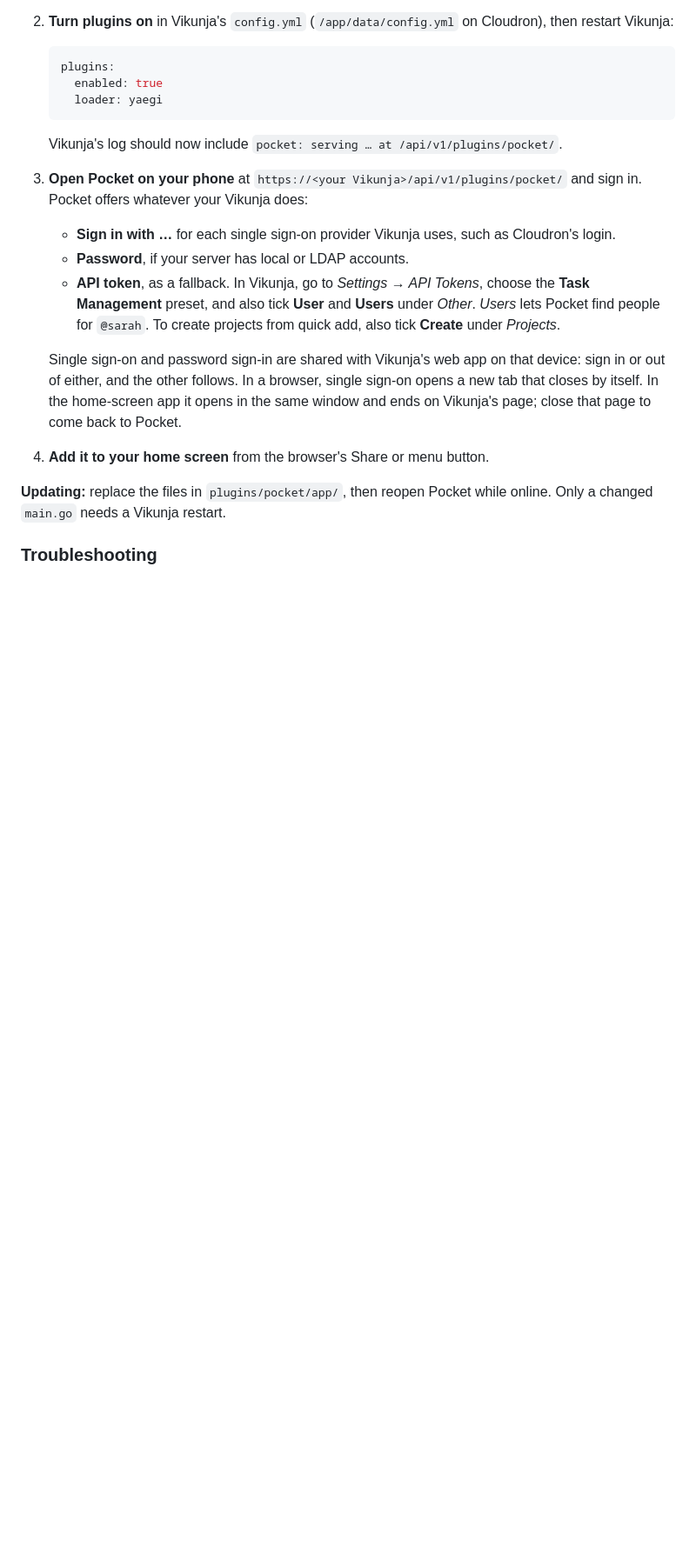
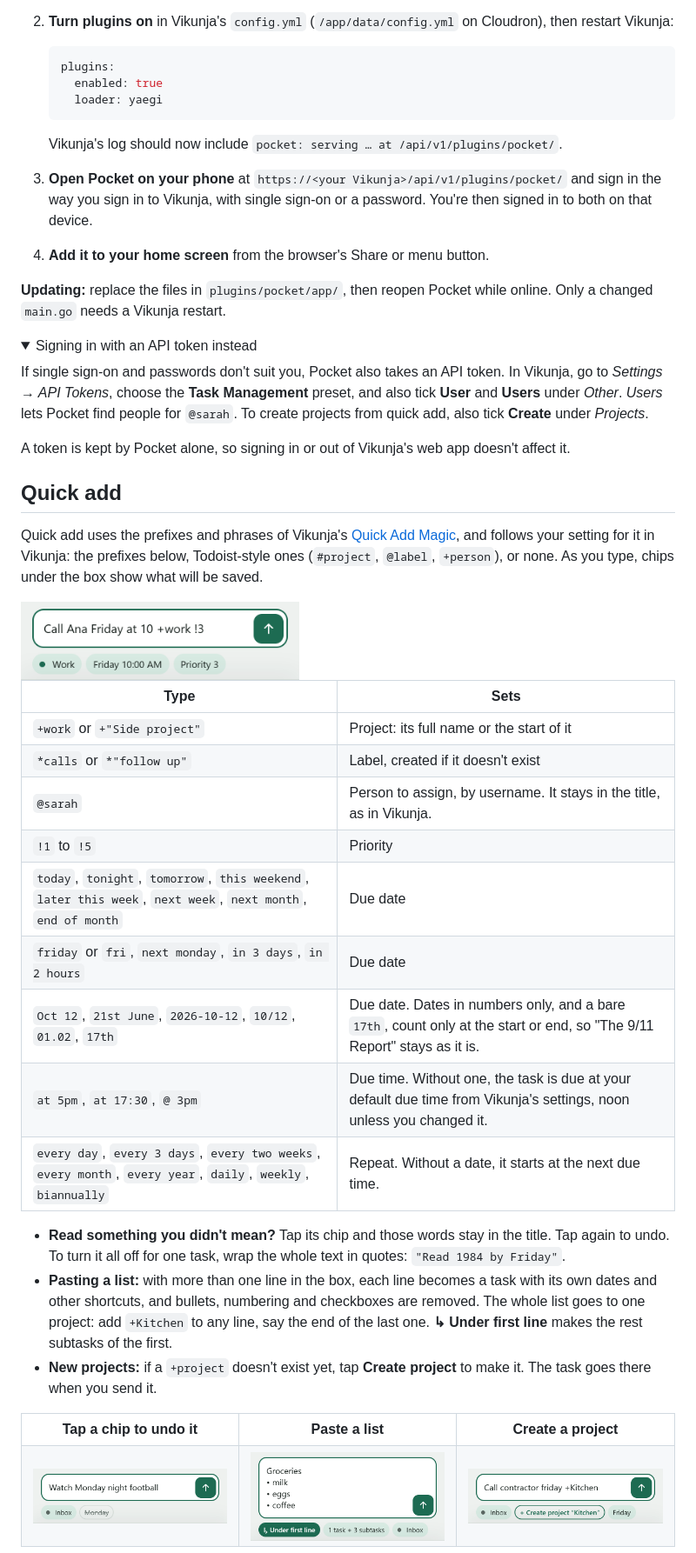
Before and after one commit to ssweber/pocket-for-vikunja, a Markdown page: README.md, the part around one of its changes. Shown at 87% size. Rendered like a GitHub page; folded sections open; blank space fills up the shorter version.

```diff
--- a/README.md
+++ b/README.md
@@ -98,15 +57,53 @@ Pocket runs as a plugin inside your Vikunja, which serves it at `https://<your V
 
    Vikunja's log should now include `pocket: serving … at /api/v1/plugins/pocket/`.
 
-3. **Open Pocket on your phone** at `https://<your Vikunja>/api/v1/plugins/pocket/` and sign in. Pocket offers whatever your Vikunja does:
-   - **Sign in with …** for each single sign-on provider Vikunja uses, such as Cloudron's login.
-   - **Password**, if your server has local or LDAP accounts.
-   - **API token**, as a fallback. In Vikunja, go to *Settings → API Tokens*, choose the **Task Management** preset, and also tick **User** and **Users** under *Other*. *Users* lets Pocket find people for `@sarah`. To create projects from quick add, also tick **Create** under *Projects*.
-
-   Single sign-on and password sign-in are shared with Vikunja's web app on that device: sign in or out of either, and the other follows. In a browser, single sign-on opens a new tab that closes by itself. In the home-screen app it opens in the same window and ends on Vikunja's page; close that page to come back to Pocket.
+3. **Open Pocket on your phone** at `https://<your Vikunja>/api/v1/plugins/pocket/` and sign in the way you sign in to Vikunja, with single sign-on or a password. You're then signed in to both on that device.
 
 4. **Add it to your home screen** from the browser's Share or menu button.
 
 **Updating:** replace the files in `plugins/pocket/app/`, then reopen Pocket while online. Only a changed `main.go` needs a Vikunja restart.
 
-### Troubleshooting
+<details>
+<summary>Signing in with an API token instead</summary>
+
+If single sign-on and passwords don't suit you, Pocket also takes an API token. In Vikunja, go to *Settings → API Tokens*, choose the **Task Management** preset, and also tick **User** and **Users** under *Other*. *Users* lets Pocket find people for `@sarah`. To create projects from quick add, also tick **Create** under *Projects*.
+
+A token is kept by Pocket alone, so signing in or out of Vikunja's web app doesn't affect it.
+
+</details>
+
+## Quick add
+
+Quick add uses the prefixes and phrases of Vikunja's [Quick Add Magic](https://vikunja.io/help/quick-add-magic/), and follows your setting for it in Vikunja: the prefixes below, Todoist-style ones (`#project`, `@label`, `+person`), or none. As you type, chips under the box show what will be saved.
+
+<img src="docs/screenshots/pocket-capture.png" width="320" alt="Typing 'Call Ana Friday at 10 +work !3' shows chips for Work, Friday 10:00 AM and Priority 3">
+
+| Type | Sets |
+|---|---|
+| `+work` or `+"Side project"` | Project: its full name or the start of it |
+| `*calls` or `*"follow up"` | Label, created if it doesn't exist |
+| `@sarah` | Person to assign, by username. It stays in the title, as in Vikunja. |
+| `!1` to `!5` | Priority |
+| `today`, `tonight`, `tomorrow`, `this weekend`, `later this week`, `next week`, `next month`, `end of month` | Due date |
+| `friday` or `fri`, `next monday`, `in 3 days`, `in 2 hours` | Due date |
+| `Oct 12`, `21st June`, `2026-10-12`, `10/12`, `01.02`, `17th` | Due date. Dates in numbers only, and a bare `17th`, count only at the start or end, so "The 9/11 Report" stays as it is. |
+| `at 5pm`, `at 17:30`, `@ 3pm` | Due time. Without one, the task is due at your default due time from Vikunja's settings, noon unless you changed it. |
+| `every day`, `every 3 days`, `every two weeks`, `every month`, `every year`, `daily`, `weekly`, `biannually` | Repeat. Without a date, it starts at the next due time. |
+
+- **Read something you didn't mean?** Tap its chip and those words stay in the title. Tap again to undo. To turn it all off for one task, wrap the whole text in quotes: `"Read 1984 by Friday"`.
+- **Pasting a list:** with more than one line in the box, each line becomes a task with its own dates and other shortcuts, and bullets, numbering and checkboxes are removed. The whole list goes to one project: add `+Kitchen` to any line, say the end of the last one. **↳ Under first line** makes the rest subtasks of the first.
+- **New projects:** if a `+project` doesn't exist yet, tap **Create project** to make it. The task goes there when you send it.
+
+<table>
+  <tr>
+    <th>Tap a chip to undo it</th>
+    <th>Paste a list</th>
+    <th>Create a project</th>
+  </tr>
+  <tr>
+    <td><img src="docs/screenshots/pocket-chip-undo.png" width="240" alt="'Watch Monday night football' with the Monday chip tapped off and struck through"></td>
+    <td><img src="docs/screenshots/pocket-paste-list.png" width="240" alt="A pasted grocery list with 'Under first line' turned on, showing '1 task + 3 subtasks'"></td>
+    <td><img src="docs/screenshots/pocket-new-project.png" width="240" alt="'Call contractor friday +Kitchen' with a 'Create project Kitchen' chip"></td>
+  </tr>
+</table>
+
```
Also changed, not shown: other parts of README.md (+33 -93 lines), docs/development.md (added, +49 -0 lines).
